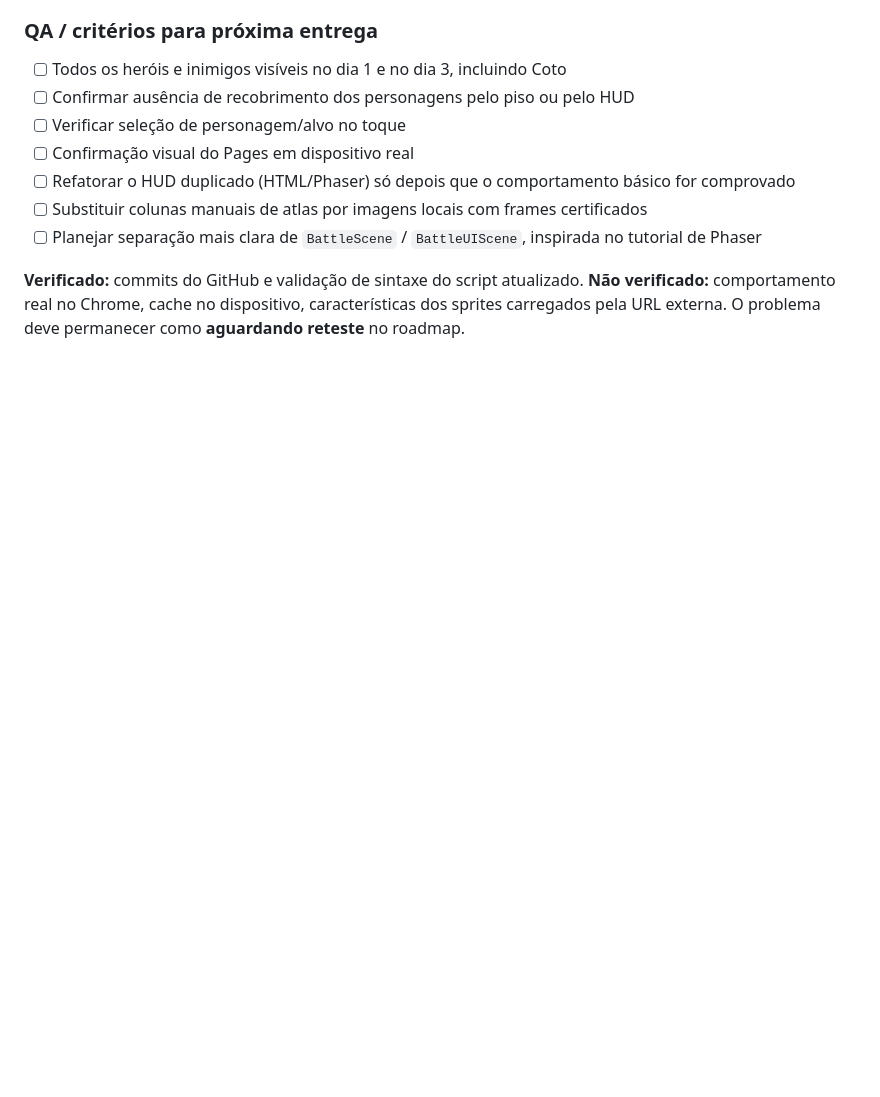
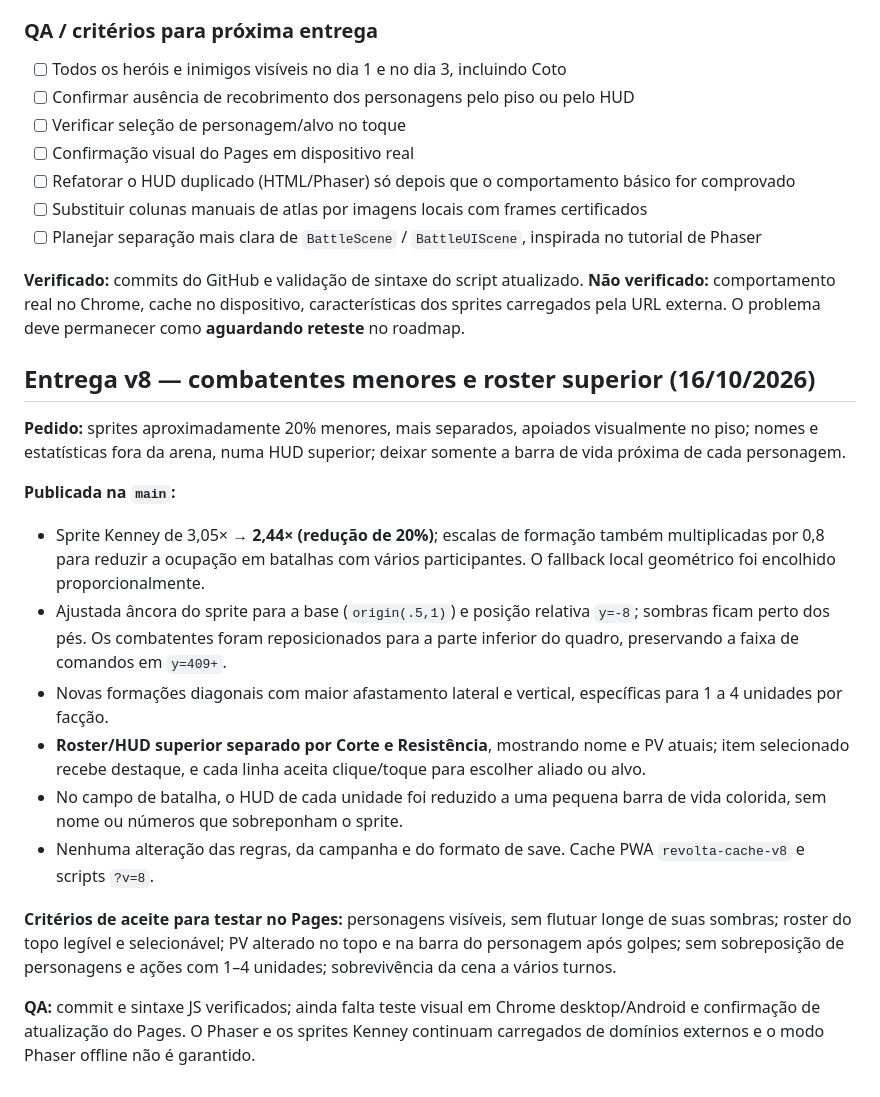
Before and after one commit to pedromaintenance/a-revolta-dos-mendigos, a Markdown page: ROADMAP-PHASER.md, the part around the change. GitHub-like rendering; blank space fills up the shorter version.

Commit message:
docs(phaser): registrar versão v8 e checklist visual

```diff
--- a/ROADMAP-PHASER.md
+++ b/ROADMAP-PHASER.md
@@ -256,3 +256,19 @@ A cena integrada `phaser-battle.js` tem agora **HUD Phaser interativo** de 420×
 - [ ] Planejar separação mais clara de `BattleScene` / `BattleUIScene`, inspirada no tutorial de Phaser
 
 **Verificado:** commits do GitHub e validação de sintaxe do script atualizado. **Não verificado:** comportamento real no Chrome, cache no dispositivo, características dos sprites carregados pela URL externa. O problema deve permanecer como **aguardando reteste** no roadmap.
+
+## Entrega v8 — combatentes menores e roster superior (16/10/2026)
+
+**Pedido:** sprites aproximadamente 20% menores, mais separados, apoiados visualmente no piso; nomes e estatísticas fora da arena, numa HUD superior; deixar somente a barra de vida próxima de cada personagem.
+
+**Publicada na `main`:**
+- Sprite Kenney de 3,05× → **2,44× (redução de 20%)**; escalas de formação também multiplicadas por 0,8 para reduzir a ocupação em batalhas com vários participantes. O fallback local geométrico foi encolhido proporcionalmente.
+- Ajustada âncora do sprite para a base (`origin(.5,1)`) e posição relativa `y=-8`; sombras ficam perto dos pés. Os combatentes foram reposicionados para a parte inferior do quadro, preservando a faixa de comandos em `y=409+`.
+- Novas formações diagonais com maior afastamento lateral e vertical, específicas para 1 a 4 unidades por facção.
+- **Roster/HUD superior separado por Corte e Resistência**, mostrando nome e PV atuais; item selecionado recebe destaque, e cada linha aceita clique/toque para escolher aliado ou alvo.
+- No campo de batalha, o HUD de cada unidade foi reduzido a uma pequena barra de vida colorida, sem nome ou números que sobreponham o sprite.
+- Nenhuma alteração das regras, da campanha e do formato de save. Cache PWA `revolta-cache-v8` e scripts `?v=8`.
+
+**Critérios de aceite para testar no Pages:** personagens visíveis, sem flutuar longe de suas sombras; roster do topo legível e selecionável; PV alterado no topo e na barra do personagem após golpes; sem sobreposição de personagens e ações com 1–4 unidades; sobrevivência da cena a vários turnos.
+
+**QA:** commit e sintaxe JS verificados; ainda falta teste visual em Chrome desktop/Android e confirmação de atualização do Pages. O Phaser e os sprites Kenney continuam carregados de domínios externos e o modo Phaser offline não é garantido.
```
